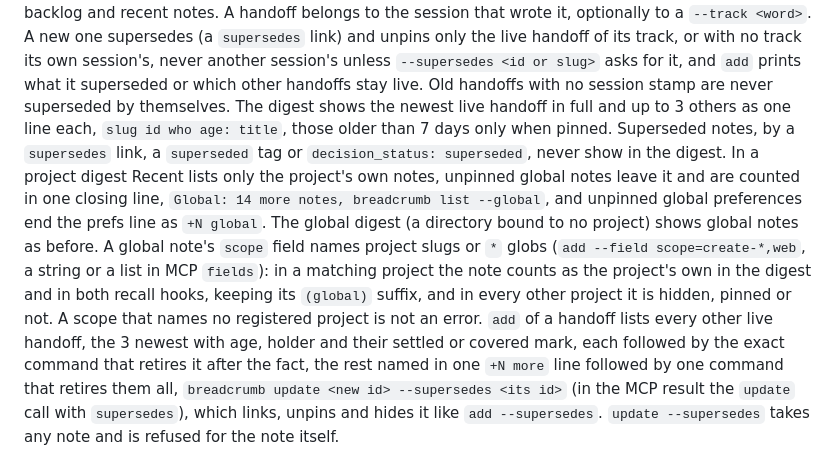
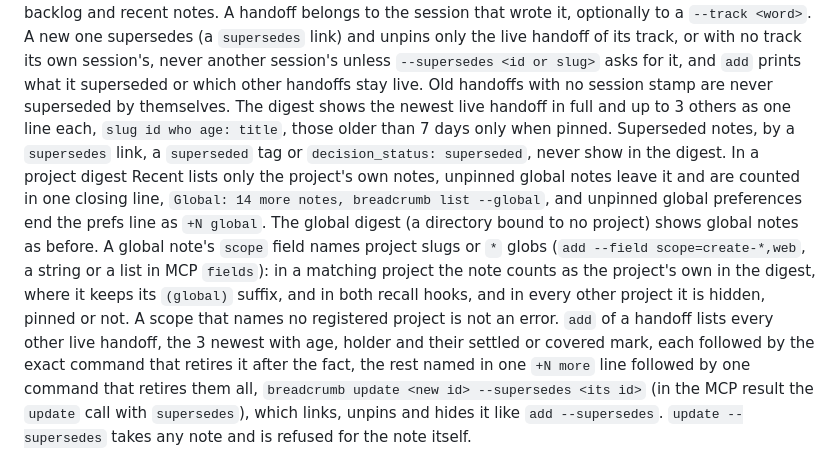
Before and after one commit to Paraxdev/breadcrumb, a Markdown page: AGENTS.md, the part around the change. GitHub-like rendering.

Commit message:
docs: only the digest marks a scoped global note with (global), the recall hooks print no suffix

```diff
--- a/AGENTS.md
+++ b/AGENTS.md
@@ -26,7 +26,7 @@ How many notes the two lines name are the settings `recall_notes` (default 3) an
 ## Digest
 
 The digest (`breadcrumb context`, the `context` tool and the SessionStart hook) fits in about 6000 chars, so nothing important is cut off at the end. Every pinned note gets one line, `id kind summary`, no slug because pins are rules and not named to the user, from its `summary` field (`breadcrumb add --summary ...`) or else its title's first sentence, decisions and preferences first and newest first, and agents `get` the body when they need it. Then the project's live handoffs, the unpinned preferences on one line, the backlog and recent notes. A handoff belongs to the session that wrote it, optionally to a `--track <word>`. A new one supersedes (a `supersedes` link) and unpins only the live handoff of its track, or with no track its own session's, never another session's unless `--supersedes <id or slug>` asks for it, and `add` prints what it superseded or which other handoffs stay live. Old handoffs with no session stamp are never superseded by themselves. The digest shows the newest live handoff in full and up to 3 others as one line each, `slug id who age: title`, those older than 7 days only when pinned. Superseded notes, by a `supersedes` link, a `superseded` tag or `decision_status: superseded`, never show in the digest.
-In a project digest Recent lists only the project's own notes, unpinned global notes leave it and are counted in one closing line, `Global: 14 more notes, breadcrumb list --global`, and unpinned global preferences end the prefs line as `+N global`. The global digest (a directory bound to no project) shows global notes as before. A global note's `scope` field names project slugs or `*` globs (`add --field scope=create-*,web`, a string or a list in MCP `fields`): in a matching project the note counts as the project's own in the digest and in both recall hooks, keeping its `(global)` suffix, and in every other project it is hidden, pinned or not. A scope that names no registered project is not an error.
+In a project digest Recent lists only the project's own notes, unpinned global notes leave it and are counted in one closing line, `Global: 14 more notes, breadcrumb list --global`, and unpinned global preferences end the prefs line as `+N global`. The global digest (a directory bound to no project) shows global notes as before. A global note's `scope` field names project slugs or `*` globs (`add --field scope=create-*,web`, a string or a list in MCP `fields`): in a matching project the note counts as the project's own in the digest, where it keeps its `(global)` suffix, and in both recall hooks, and in every other project it is hidden, pinned or not. A scope that names no registered project is not an error.
 `add` of a handoff lists every other live handoff, the 3 newest with age, holder and their settled or covered mark, each followed by the exact command that retires it after the fact, the rest named in one `+N more` line followed by one command that retires them all, `breadcrumb update <new id> --supersedes <its id>` (in the MCP result the `update` call with `supersedes`), which links, unpins and hides it like `add --supersedes`. `update --supersedes` takes any note and is refused for the note itself.
 
 A handoff is settled when every backlog item it names (by id or slug, in the title or text) is in review, done, shipped or rejected, or archived. A settled handoff never leads: the newest unsettled one does, and the others are marked `[settled, the N items it names landed]`. When every live handoff is settled there is no Latest section, all of them are listed as one line each. The leading handoff shows `Summary:` from its `summary` field first, then the appended updates newest first, then `First written:` and the original text, cut after the last whole sentence that fits with `... (get <id> for more)`. When its last write is older than 12 hours the heading adds `last written Xh ago, check it still holds before resuming`. Who wrote a handoff and who holds it are apart: the writer shows under the name it wrote with, stored in `written_as`, with `(now <name>)` when that session was renamed, and a session takes a handoff with `breadcrumb claim <handoff id>` or `breadcrumb claim track:<name>` (the newest live handoff on that track, the `claim` tool takes the same), which stores `held_by`, `held_as` and `held_since` on the handoff and commits `breadcrumb: take <id>`. `release <handoff id>` frees it. The heading then reads `track main-worker held by app-b`, `track main-worker not taken`, or `held by ...` with `(gone)` when the holder's session ended.
```
